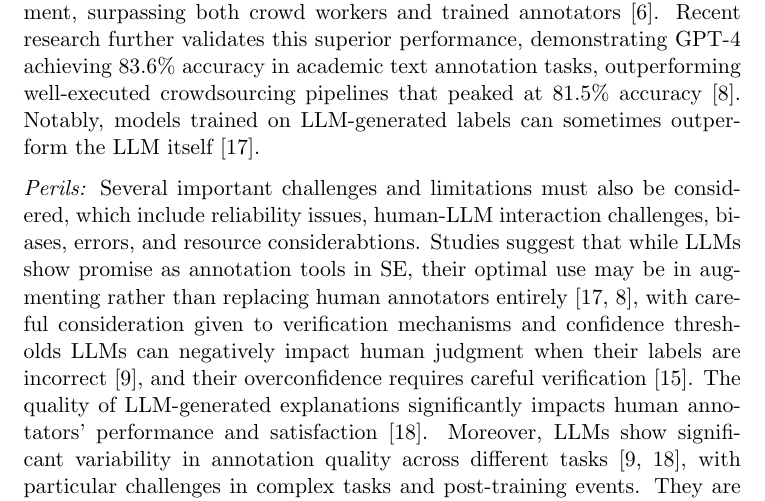
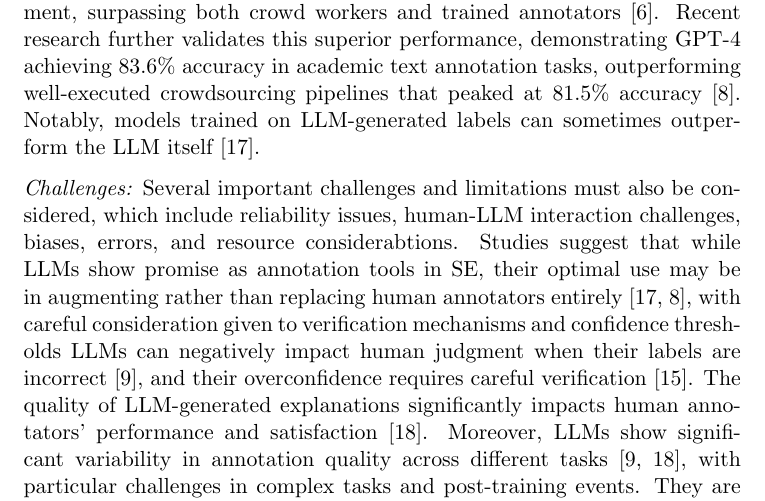
Before and after one commit to se-uhd/llm-guidelines-website, a LaTeX document (study-types/_sources/01_llms-as-tools-for-researchers.tex): part of page 2 of 9, cut so that both start at the same text. Compiled offline with pdfLaTeX.

Commit message:
Rename section to new schema

```diff
--- a/study-types/_sources/01_llms-as-tools-for-researchers.tex
+++ b/study-types/_sources/01_llms-as-tools-for-researchers.tex
@@ -29,7 +29,7 @@ Training on their MJAR dataset improved classifier performance. BERT achieved hi
 LLM-based annotation dramatically reduces costs compared to human labeling, with studies showing cost reductions of 50-96\% across various natural language tasks~\cite{DBLP:conf/emnlp/WangLXZZ21}. A comprehensive validation study across 27 diverse annotation tasks demonstrated that processing large datasets (>200,000 samples) can be achieved at relatively low cost~\cite{DBLP:journals/corr/abs-2306-00176}. This cost advantage has been quantified in~\cite{DBLP:conf/chi/HeHDRH24}, with GPT-4 annotation costing only \$122.08 compared to \$4,508 for a comparable MTurk pipeline, while also completing the task in just 2 days versus several weeks for the crowdsourced approach.
 Moreover, LLMs consistently demonstrate strong performance, with ChatGPT's accuracy exceeding crowd workers by approximately 25\% on average~\cite{DBLP:journals/corr/abs-2303-15056} and achieving impressive results in specific tasks such as sentiment analysis (64.9\% accuracy) and counterspeech detection (0.791 precision)~\cite{DBLP:journals/corr/abs-2304-10145}. They also show remarkably high intercoder agreement, surpassing both crowd workers and trained annotators~\cite{DBLP:journals/corr/abs-2303-15056}. Recent research further validates this superior performance, demonstrating GPT-4 achieving 83.6\% accuracy in academic text annotation tasks, outperforming well-executed crowdsourcing pipelines that peaked at 81.5\% accuracy~\cite{DBLP:conf/chi/HeHDRH24}. Notably, models trained on LLM-generated labels can sometimes outperform the LLM itself~\cite{DBLP:conf/emnlp/WangLXZZ21}.
 
-\emph{Perils:} Several important challenges and limitations must also be considered, which include reliability issues, human-LLM interaction challenges, biases, errors, and resource considerabtions.
+\emph{Challenges:} Several important challenges and limitations must also be considered, which include reliability issues, human-LLM interaction challenges, biases, errors, and resource considerabtions.
 Studies suggest that while LLMs show promise as annotation tools in SE, their optimal use may be in augmenting rather than replacing human annotators entirely~\cite{DBLP:conf/emnlp/WangLXZZ21, DBLP:conf/chi/HeHDRH24}, with careful consideration given to verification mechanisms and confidence thresholds
 LLMs can negatively impact human judgment when their labels are incorrect~\cite{DBLP:conf/www/HuangKA23a}, and their overconfidence requires careful verification~\cite{DBLP:conf/kdd/WanSJKCNSSWYABJ24}. The quality of LLM-generated explanations significantly impacts human annotators' performance and satisfaction~\cite{DBLP:conf/chi/Wang0RMM24}.
 Moreover, LLMs show significant variability in annotation quality across different tasks~\cite{DBLP:conf/www/HuangKA23a,DBLP:conf/chi/Wang0RMM24}, with particular challenges in complex tasks and post-training events. They are especially unreliable for high-stakes labeling tasks~\cite{DBLP:conf/chi/Wang0RMM24}, demonstrating notable performance disparities across different label categories~\cite{DBLP:journals/corr/abs-2304-10145}. Recent empirical evidence indicates that LLM consistency in text annotation often falls below scientific reliability thresholds, with outputs being sensitive to minor prompt variations~\cite{DBLP:journals/corr/abs-2304-11085}. Specific challenges have been identified with context-dependent annotations, where LLMs show particular difficulty in correctly interpreting text segments that require broader contextual understanding~\cite{DBLP:conf/chi/HeHDRH24}. This variability has been further validated in large-scale studies, where even within the same dataset, annotation performance can vary substantially between different classification tasks~\cite{DBLP:journals/corr/abs-2306-00176}. While pooling multiple outputs can improve reliability, this approach necessitates additional computational resources and still requires validation against human-annotated data.
```
